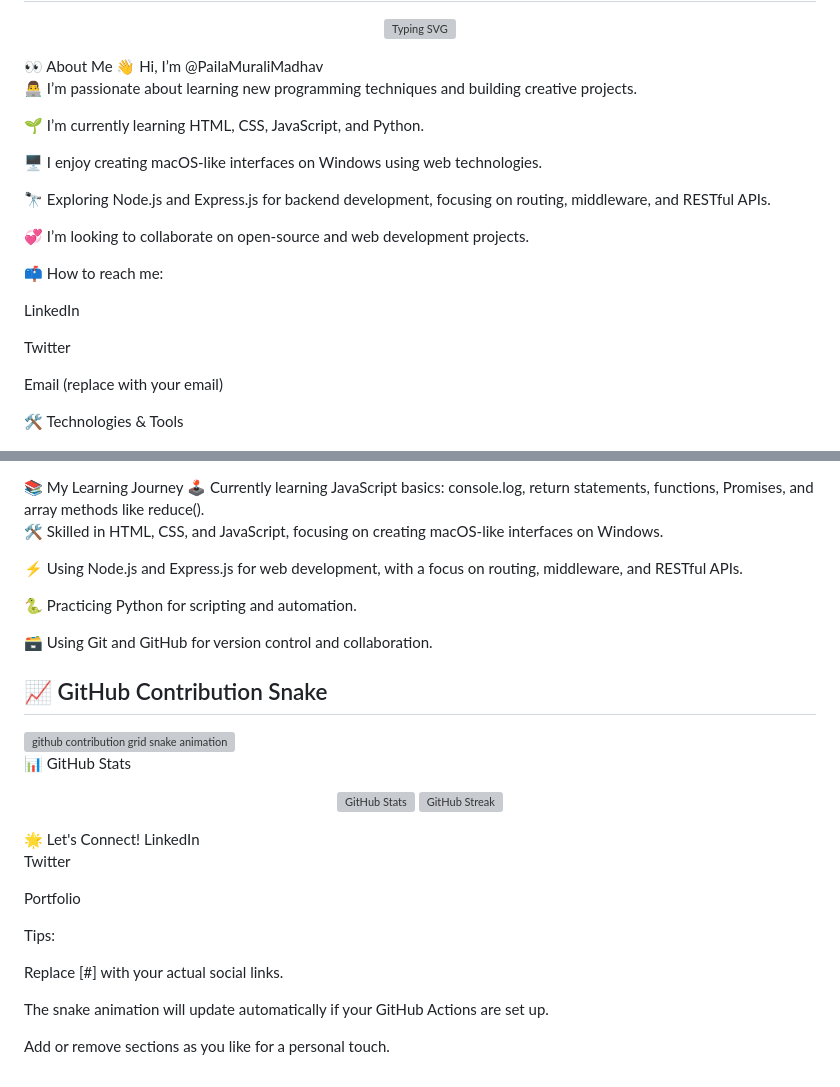
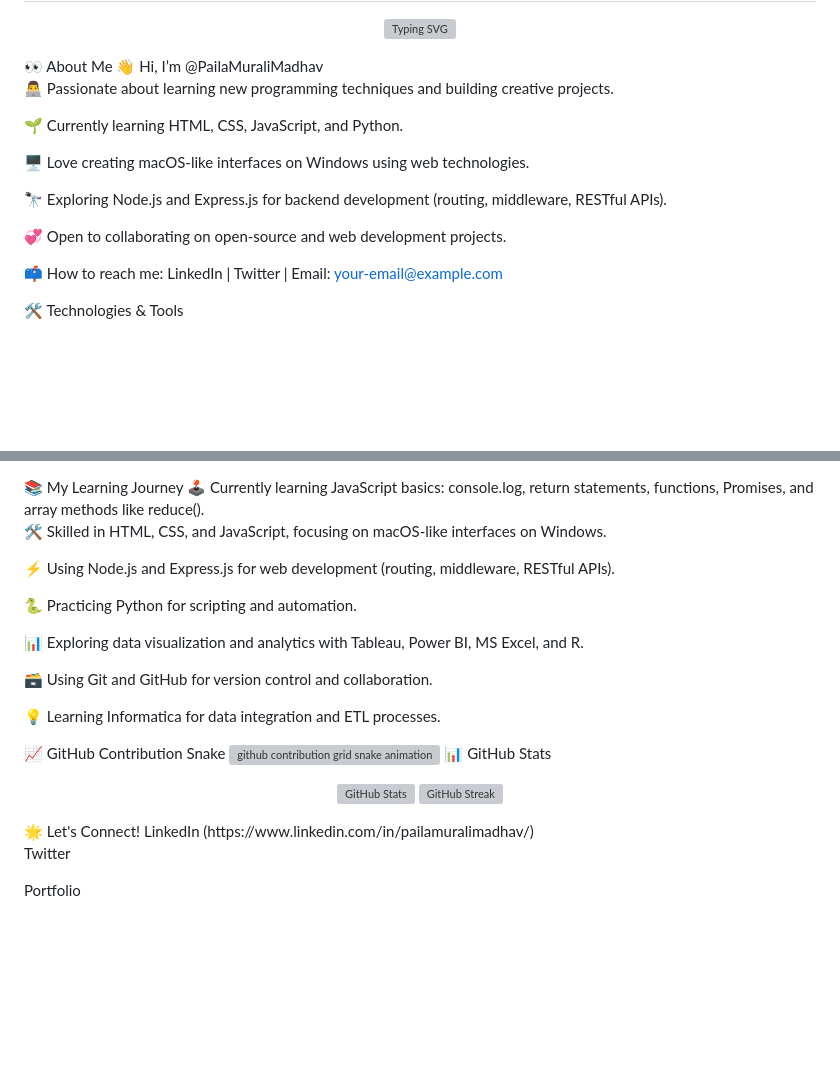
Before and after one commit to PailaMuraliMadhav/PailaMuraliMadhav, a Markdown page: README.md, 2 parts joined by grey strips. Drawn GitHub-style; blank space fills up the shorter version; grey boxes are pictures that could not be loaded.

```diff
--- a/README.md
+++ b/README.md
@@ -2,22 +2,17 @@
 👀 About Me
 👋 Hi, I’m @PailaMuraliMadhav
 
-👨‍💻 I’m passionate about learning new programming techniques and building creative projects.
+👨‍💻 Passionate about learning new programming techniques and building creative projects.
 
-🌱 I’m currently learning HTML, CSS, JavaScript, and Python.
+🌱 Currently learning HTML, CSS, JavaScript, and Python.
 
-🖥️ I enjoy creating macOS-like interfaces on Windows using web technologies.
+🖥️ Love creating macOS-like interfaces on Windows using web technologies.
 
-🔭 Exploring Node.js and Express.js for backend development, focusing on routing, middleware, and RESTful APIs.
+🔭 Exploring Node.js and Express.js for backend development (routing, middleware, RESTful APIs).
 
-💞️ I’m looking to collaborate on open-source and web development projects.
+💞️ Open to collaborating on open-source and web development projects.
 
 📫 How to reach me:
-
-LinkedIn
-
-Twitter
-
-Email (replace with your email)
+LinkedIn | Twitter | Email: your-email@example.com
 
 🛠️ Technologies & Tools
@@ -25,37 +20,27 @@ Email (replace with your email)
 📚 My Learning Journey
 🕹️ Currently learning JavaScript basics: console.log, return statements, functions, Promises, and array methods like reduce().
 
-🛠️ Skilled in HTML, CSS, and JavaScript, focusing on creating macOS-like interfaces on Windows.
+🛠️ Skilled in HTML, CSS, and JavaScript, focusing on macOS-like interfaces on Windows.
 
-⚡ Using Node.js and Express.js for web development, with a focus on routing, middleware, and RESTful APIs.
+⚡ Using Node.js and Express.js for web development (routing, middleware, RESTful APIs).
 
 🐍 Practicing Python for scripting and automation.
 
+📊 Exploring data visualization and analytics with Tableau, Power BI, MS Excel, and R.
+
 🗃️ Using Git and GitHub for version control and collaboration.
 
-## 📈 GitHub Contribution Snake
+💡 Learning Informatica for data integration and ETL processes.
 
-<picture>
-  <source media="(prefers-color-scheme: dark)" srcset="https://raw.githubusercontent.com/PailaMuraliMadhav/PailaMuraliMadhav/output/github-contribution-grid-snake-dark.svg" />
-  <source media="(prefers-color-scheme: light)" srcset="https://raw.githubusercontent.com/PailaMuraliMadhav/PailaMuraliMadhav/output/github-contribution-grid-snake.svg" />
-  <img alt="github contribution grid snake animation" src="https://raw.githubusercontent.com/PailaMuraliMadhav/PailaMuraliMadhav/output/github-contribution-grid-snake.svg" />
-</picture>
-
-
+📈 GitHub Contribution Snake
+<picture> <source media="(prefers-color-scheme: dark)" srcset="https://raw.githubusercontent.com/PailaMuraliMadhav/PailaMuraliMadhav/output/github-contribution-grid-snake-dark.svg" /> <source media="(prefers-color-scheme: light)" srcset="https://raw.githubusercontent.com/PailaMuraliMadhav/PailaMuraliMadhav/output/github-contribution-grid-snake.svg" /> <img alt="github contribution grid snake animation" src="https://raw.githubusercontent.com/PailaMuraliMadhav/PailaMuraliMadhav/output/github-contribution-grid-snake.svg" /> </picture>
 📊 GitHub Stats
 <p align="center"> <img src="https://github-readme-stats.vercel.app/api?username=PailaMuraliMadhav&show_icons=true&theme=radical" alt="GitHub Stats"/> <img src="https://github-readme-streak-stats.herokuapp.com/?user=PailaMuraliMadhav&theme=radical" alt="GitHub Streak"/> </p>
 🌟 Let's Connect!
-LinkedIn <!-- Add your LinkedIn link -->
+LinkedIn (https://www.linkedin.com/in/pailamuralimadhav/)
 
 Twitter <!-- Add your Twitter link -->
 
 Portfolio <!-- Add your portfolio link or remove this line -->
 
-<!--- PailaMuraliMadhav/PailaMuraliMadhav is a ✨ special ✨ repository because its `README.md` (this file) appears on your GitHub profile. You can click the Preview link to take a look at your changes. --->
-Tips:
-
-Replace [#] with your actual social links.
-
-The snake animation will update automatically if your GitHub Actions are set up.
-
-Add or remove sections as you like for a personal touch.
+<!--- PailaMuraliMadhav/PailaMuraliMadhav is a ✨ special ✨ repository because its `README.md` (this file) appears on your GitHub profile. You can click the Preview link to take a look at your changes. -->
```
Also changed, not shown: other parts of README.md (+1 -1 lines).
